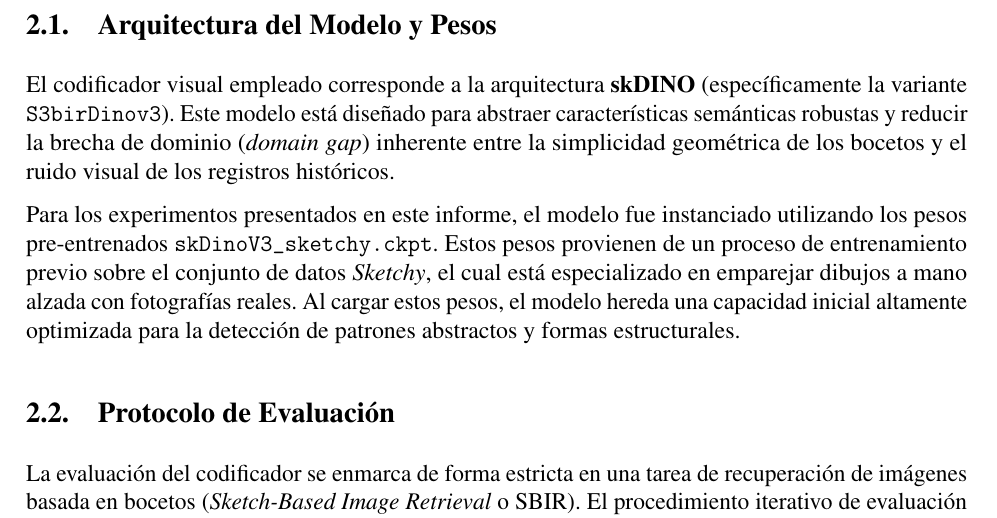
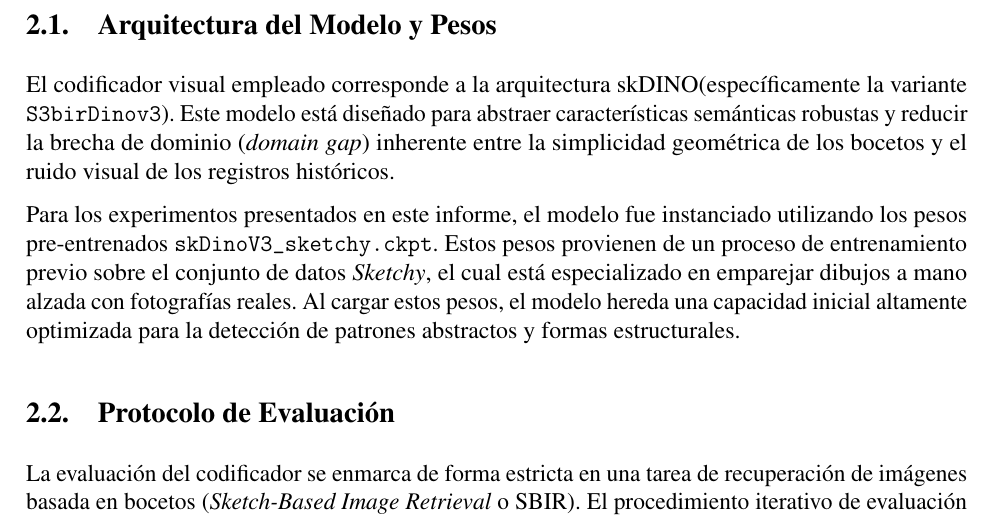
Before and after one commit to LukasWolff2002/TAREA_1_RECON_VISUAL, a LaTeX document (INFORME/informe.tex): part of page 3 of 7, cut so that both start at the same text. Compiled offline with pdfLaTeX.

Commit message:
arreglo pequeno error

```diff
--- a/INFORME/informe.tex
+++ b/INFORME/informe.tex
@@ -160,7 +160,7 @@ Bajo esta premisa, el objetivo global del presente trabajo es proponer un métod
 Para evaluar la capacidad de recuperación (\textit{retrieval}) de documentos históricos guiada por bocetos, se implementó un flujo de trabajo centrado en la extracción de características mediante modelos basados en transformadores visuales con auto-supervisión. A continuación, se detalla la configuración del modelo, los pesos seleccionados y el protocolo métrico de evaluación.
 
 \subsection{Arquitectura del Modelo y Pesos}
-El codificador visual empleado corresponde a la arquitectura \textbf{skDINO} (específicamente la variante \texttt{S3birDinov3}). Este modelo está diseñado para abstraer características semánticas robustas y reducir la brecha de dominio (\textit{domain gap}) inherente entre la simplicidad geométrica de los bocetos y el ruido visual de los registros históricos.
+El codificador visual empleado corresponde a la arquitectura skDINO(específicamente la variante \texttt{S3birDinov3}). Este modelo está diseñado para abstraer características semánticas robustas y reducir la brecha de dominio (\textit{domain gap}) inherente entre la simplicidad geométrica de los bocetos y el ruido visual de los registros históricos.
 
 Para los experimentos presentados en este informe, el modelo fue instanciado utilizando los pesos pre-entrenados \texttt{skDinoV3\_sketchy.ckpt}. Estos pesos provienen de un proceso de entrenamiento previo sobre el conjunto de datos \textit{Sketchy}, el cual está especializado en emparejar dibujos a mano alzada con fotografías reales. Al cargar estos pesos, el modelo hereda una capacidad inicial altamente optimizada para la detección de patrones abstractos y formas estructurales.
 
```
